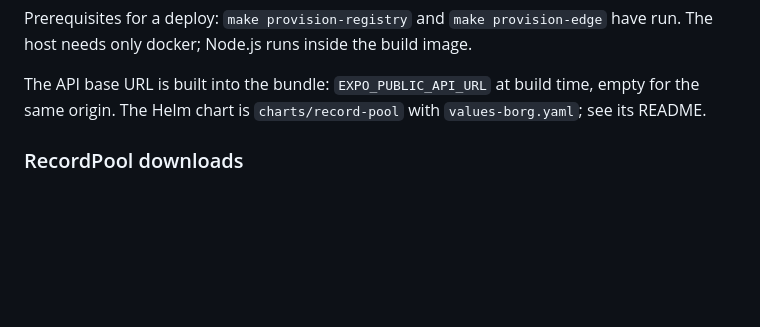
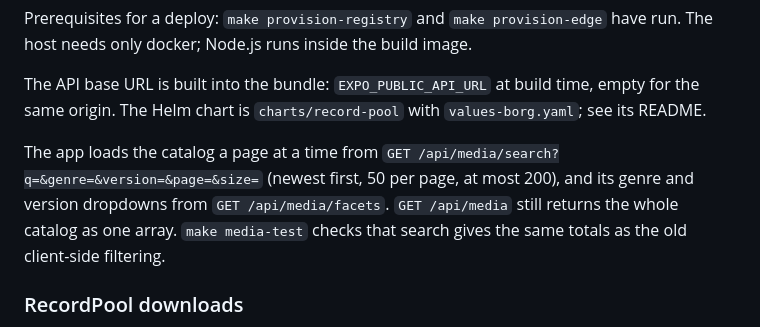
Before and after one commit to cafrank/media-stream, a Markdown page: docs/borg-cloud-runbook.md, the part around the change. Rendered like a GitHub page; blank space fills up the shorter version.

Commit message:
docs: paged catalog search in the runbook; spec implemented (#16)
Co-Authored-By: Claude Opus 5.5 (1M context) <noreply@anthropic.com>

```diff
--- a/docs/borg-cloud-runbook.md
+++ b/docs/borg-cloud-runbook.md
@@ -139,6 +139,8 @@ The RecordPool web app (the Expo static export of `record-pool/`, served by ngin
 Prerequisites for a deploy: `make provision-registry` and `make provision-edge` have run. The host needs only docker; Node.js runs inside the build image.
 
 The API base URL is built into the bundle: `EXPO_PUBLIC_API_URL` at build time, empty for the same origin. The Helm chart is `charts/record-pool` with `values-borg.yaml`; see its README.
+
+The app loads the catalog a page at a time from `GET /api/media/search?q=&genre=&version=&page=&size=` (newest first, 50 per page, at most 200), and its genre and version dropdowns from `GET /api/media/facets`. `GET /api/media` still returns the whole catalog as one array. `make media-test` checks that search gives the same totals as the old client-side filtering.
 
 ### RecordPool downloads
 
```
Also changed, not shown: 1 other file.
